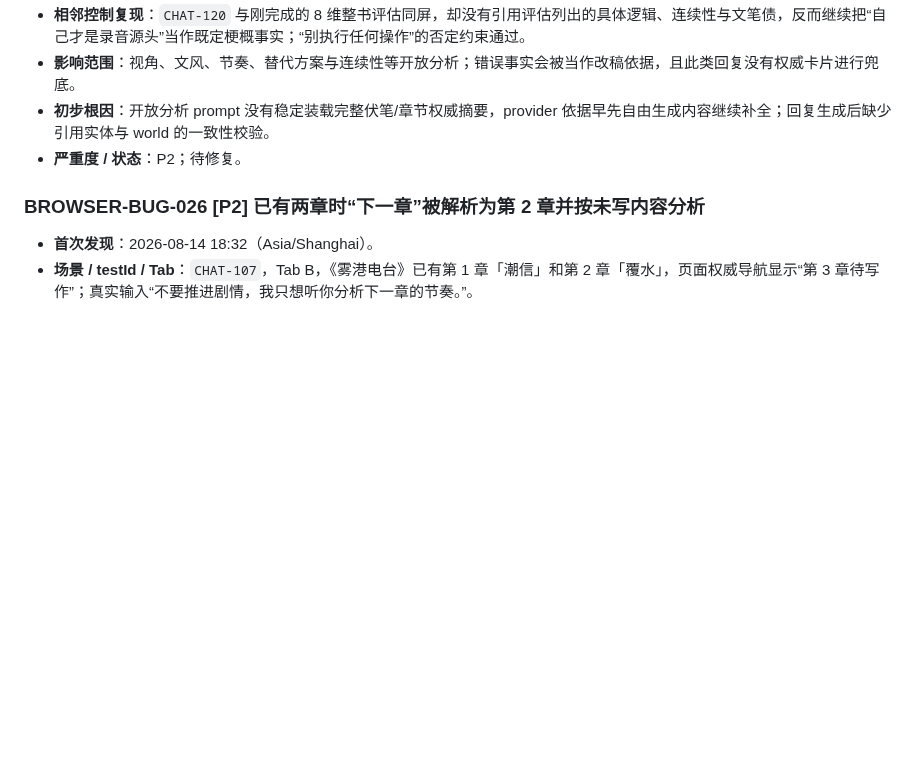
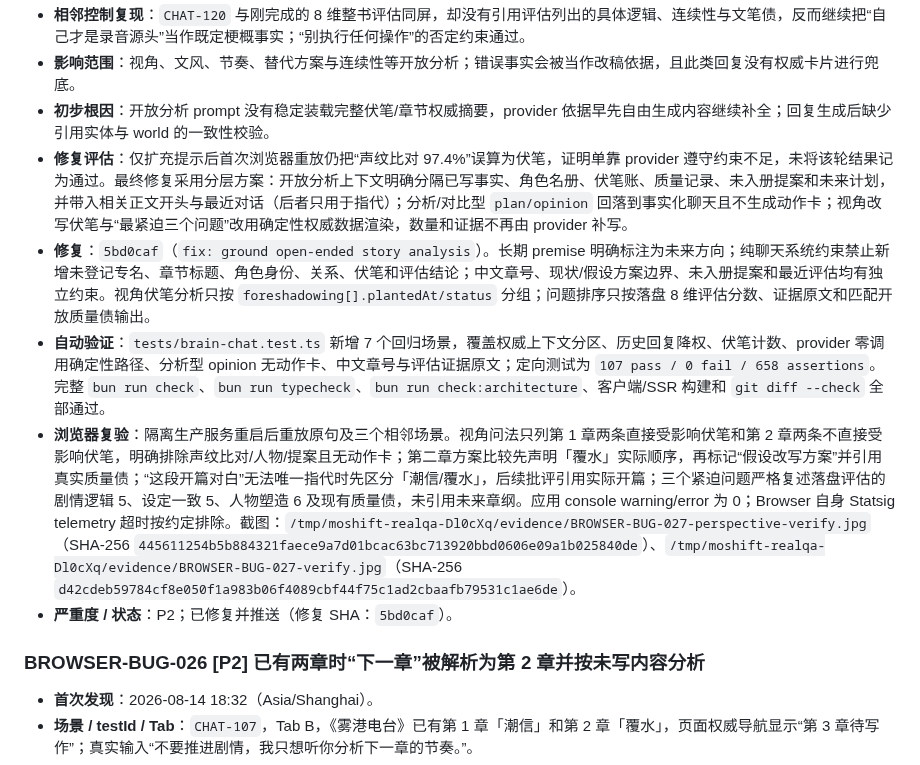
Before and after one commit to philuo/fiction-platform, a Markdown page: docs/FIND_BUG.md, the part around the change. Rendered like a GitHub page; blank space fills up the shorter version.

Commit message:
docs: close browser bug 027

```diff
--- a/docs/FIND_BUG.md
+++ b/docs/FIND_BUG.md
@@ -62,7 +62,11 @@
 - **相邻控制复现**：`CHAT-120` 与刚完成的 8 维整书评估同屏，却没有引用评估列出的具体逻辑、连续性与文笔债，反而继续把“自己才是录音源头”当作既定梗概事实；“别执行任何操作”的否定约束通过。
 - **影响范围**：视角、文风、节奏、替代方案与连续性等开放分析；错误事实会被当作改稿依据，且此类回复没有权威卡片进行兜底。
 - **初步根因**：开放分析 prompt 没有稳定装载完整伏笔/章节权威摘要，provider 依据早先自由生成内容继续补全；回复生成后缺少引用实体与 world 的一致性校验。
-- **严重度 / 状态**：P2；待修复。
+- **修复评估**：仅扩充提示后首次浏览器重放仍把“声纹比对 97.4%”误算为伏笔，证明单靠 provider 遵守约束不足，未将该轮结果记为通过。最终修复采用分层方案：开放分析上下文明确分隔已写事实、角色名册、伏笔账、质量记录、未入册提案和未来计划，并带入相关正文开头与最近对话（后者只用于指代）；分析/对比型 `plan/opinion` 回落到事实化聊天且不生成动作卡；视角改写伏笔与“最紧迫三个问题”改用确定性权威数据渲染，数量和证据不再由 provider 补写。
+- **修复**：`5bd0caf`（`fix: ground open-ended story analysis`）。长期 premise 明确标注为未来方向；纯聊天系统约束禁止新增未登记专名、章节标题、角色身份、关系、伏笔和评估结论；中文章号、现状/假设方案边界、未入册提案和最近评估均有独立约束。视角伏笔分析只按 `foreshadowing[].plantedAt/status` 分组；问题排序只按落盘 8 维评估分数、证据原文和匹配开放质量债输出。
+- **自动验证**：`tests/brain-chat.test.ts` 新增 7 个回归场景，覆盖权威上下文分区、历史回复降权、伏笔计数、provider 零调用确定性路径、分析型 opinion 无动作卡、中文章号与评估证据原文；定向测试为 `107 pass / 0 fail / 658 assertions`。完整 `bun run check`、`bun run typecheck`、`bun run check:architecture`、客户端/SSR 构建和 `git diff --check` 全部通过。
+- **浏览器复验**：隔离生产服务重启后重放原句及三个相邻场景。视角问法只列第 1 章两条直接受影响伏笔和第 2 章两条不直接受影响伏笔，明确排除声纹比对/人物/提案且无动作卡；第二章方案比较先声明「覆水」实际顺序，再标记“假设改写方案”并引用真实质量债；“这段开篇对白”无法唯一指代时先区分「潮信/覆水」，后续批评引用实际开篇；三个紧迫问题严格复述落盘评估的剧情逻辑 5、设定一致 5、人物塑造 6 及现有质量债，未引用未来章纲。应用 console warning/error 为 0；Browser 自身 Statsig telemetry 超时按约定排除。截图：`/tmp/moshift-realqa-Dl0cXq/evidence/BROWSER-BUG-027-perspective-verify.jpg`（SHA-256 `445611254b5b884321faece9a7d01bcac63bc713920bbd0606e09a1b025840de`）、`/tmp/moshift-realqa-Dl0cXq/evidence/BROWSER-BUG-027-verify.jpg`（SHA-256 `d42cdeb59784cf8e050f1a983b06f4089cbf44f75c1ad2cbaafb79531c1ae6de`）。
+- **严重度 / 状态**：P2；已修复并推送（修复 SHA：`5bd0caf`）。
 
 ### BROWSER-BUG-026 [P2] 已有两章时“下一章”被解析为第 2 章并按未写内容分析
 
```
